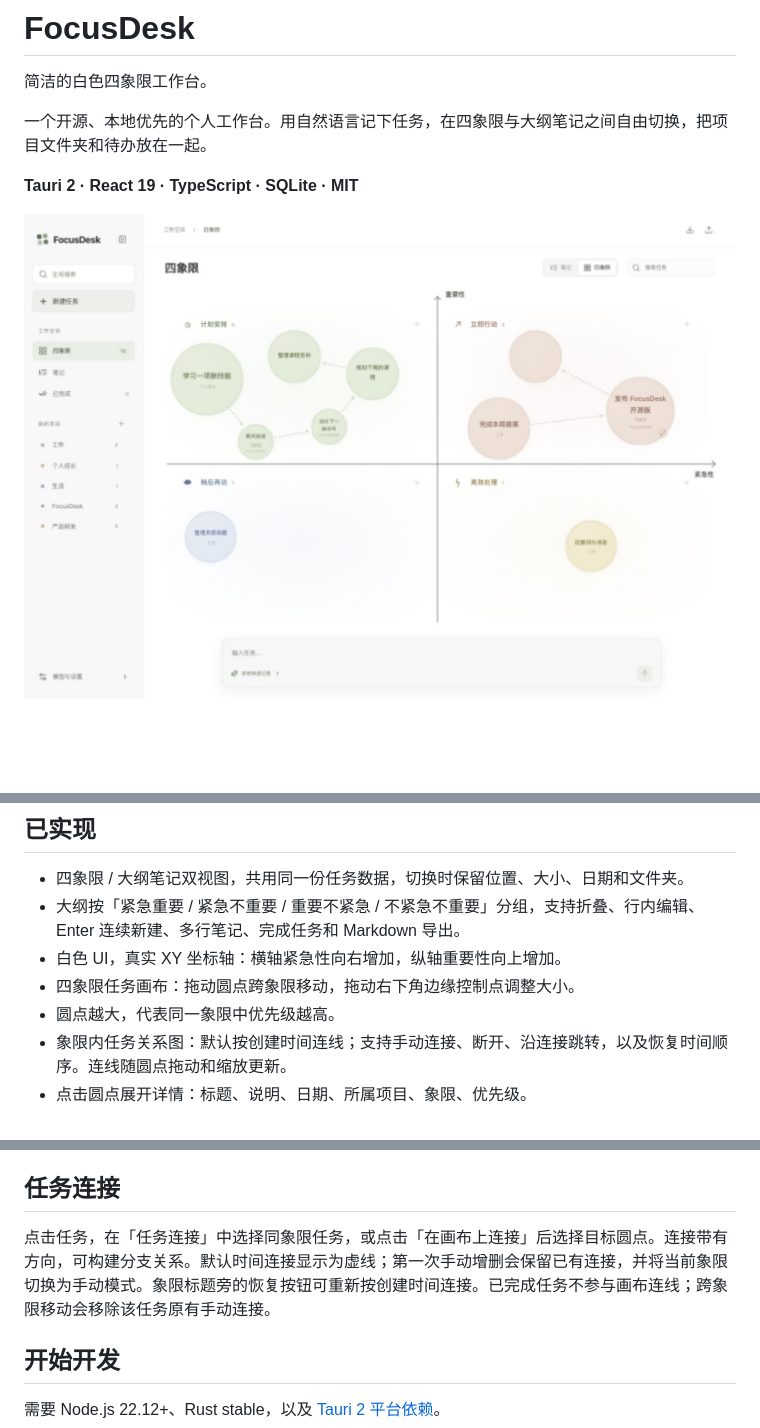
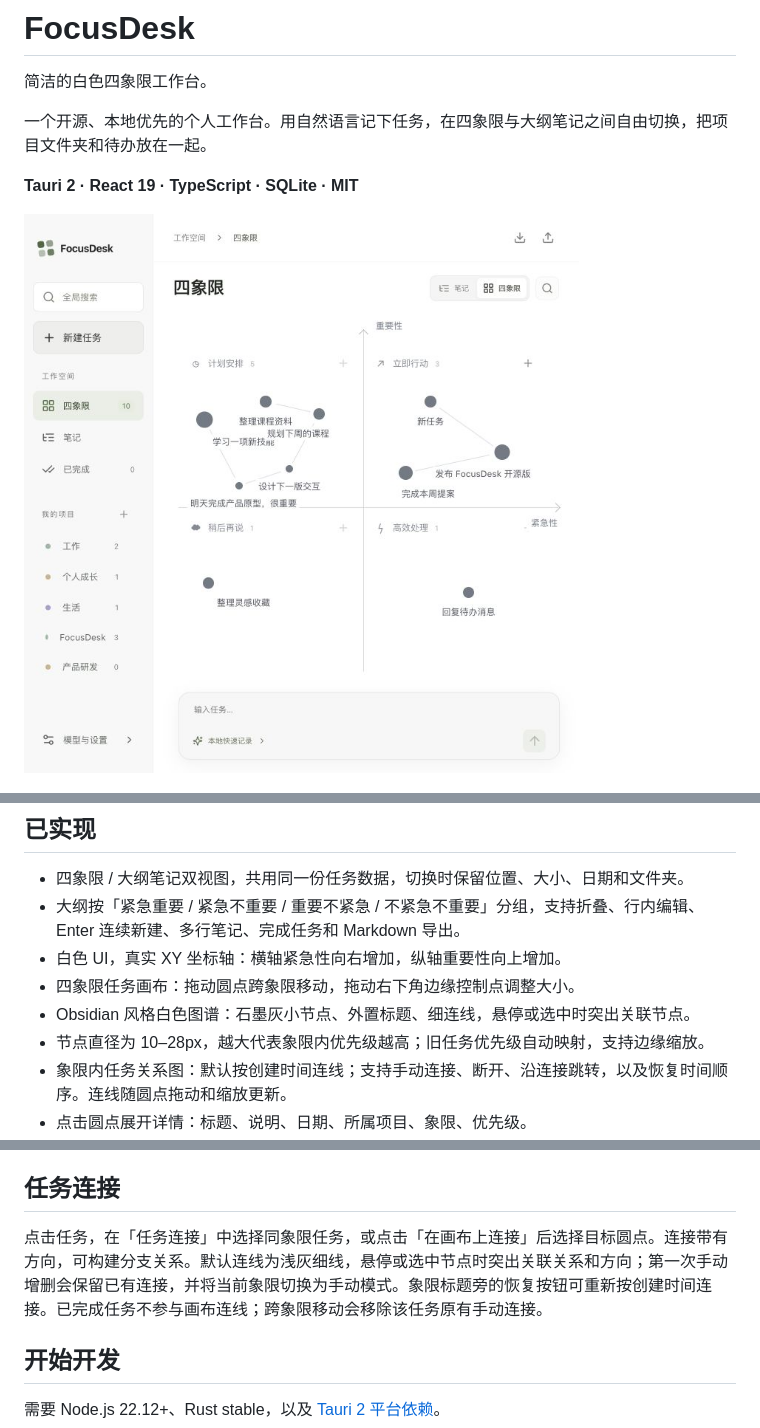
Before and after one commit to AOIWB/focusdesk, a Markdown page: README.md, 3 parts joined by grey strips. GitHub-like rendering; pictures changed too: assets/graph-preview.jpg; blank space fills up the shorter version.

```diff
--- a/README.md
+++ b/README.md
@@ -16,7 +16,8 @@
 - 大纲按「紧急重要 / 紧急不重要 / 重要不紧急 / 不紧急不重要」分组，支持折叠、行内编辑、Enter 连续新建、多行笔记、完成任务和 Markdown 导出。
 - 白色 UI，真实 XY 坐标轴：横轴紧急性向右增加，纵轴重要性向上增加。
 - 四象限任务画布：拖动圆点跨象限移动，拖动右下角边缘控制点调整大小。
-- 圆点越大，代表同一象限中优先级越高。
+- Obsidian 风格白色图谱：石墨灰小节点、外置标题、细连线，悬停或选中时突出关联节点。
+- 节点直径为 10–28px，越大代表象限内优先级越高；旧任务优先级自动映射，支持边缘缩放。
 - 象限内任务关系图：默认按创建时间连线；支持手动连接、断开、沿连接跳转，以及恢复时间顺序。连线随圆点拖动和缩放更新。
 - 点击圆点展开详情：标题、说明、日期、所属项目、象限、优先级。
 - 桌面版选择、绑定并打开本地文件夹。
@@ -32,7 +33,7 @@
 
 ## 任务连接
 
-点击任务，在「任务连接」中选择同象限任务，或点击「在画布上连接」后选择目标圆点。连接带有方向，可构建分支关系。默认时间连接显示为虚线；第一次手动增删会保留已有连接，并将当前象限切换为手动模式。象限标题旁的恢复按钮可重新按创建时间连接。已完成任务不参与画布连线；跨象限移动会移除该任务原有手动连接。
+点击任务，在「任务连接」中选择同象限任务，或点击「在画布上连接」后选择目标圆点。连接带有方向，可构建分支关系。默认连线为浅灰细线，悬停或选中节点时突出关联关系和方向；第一次手动增删会保留已有连接，并将当前象限切换为手动模式。象限标题旁的恢复按钮可重新按创建时间连接。已完成任务不参与画布连线；跨象限移动会移除该任务原有手动连接。
 
 ## 开始开发
 
```
Also changed, not shown: VERIFICATION.md (+6 -0 lines), 4 other files.
